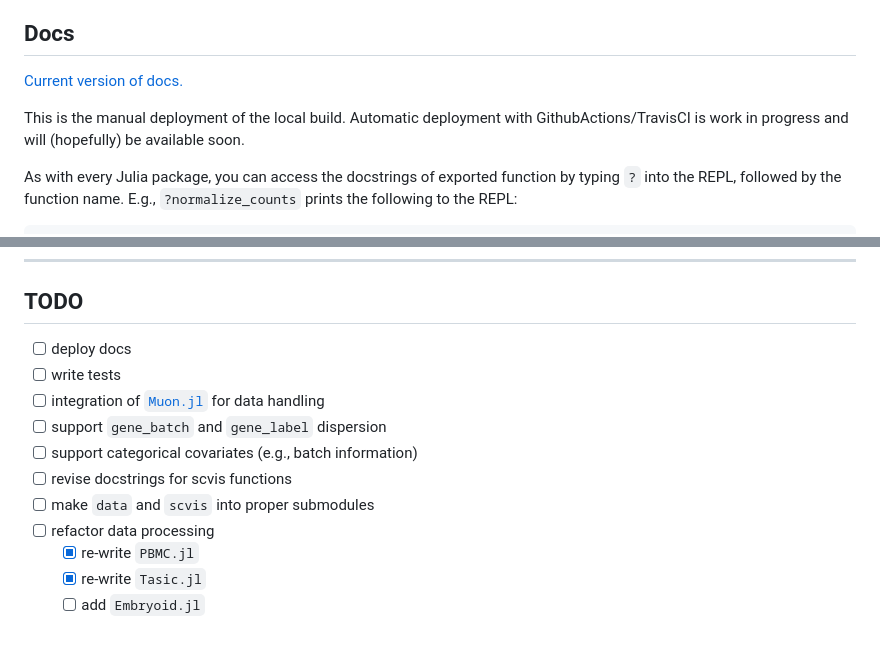
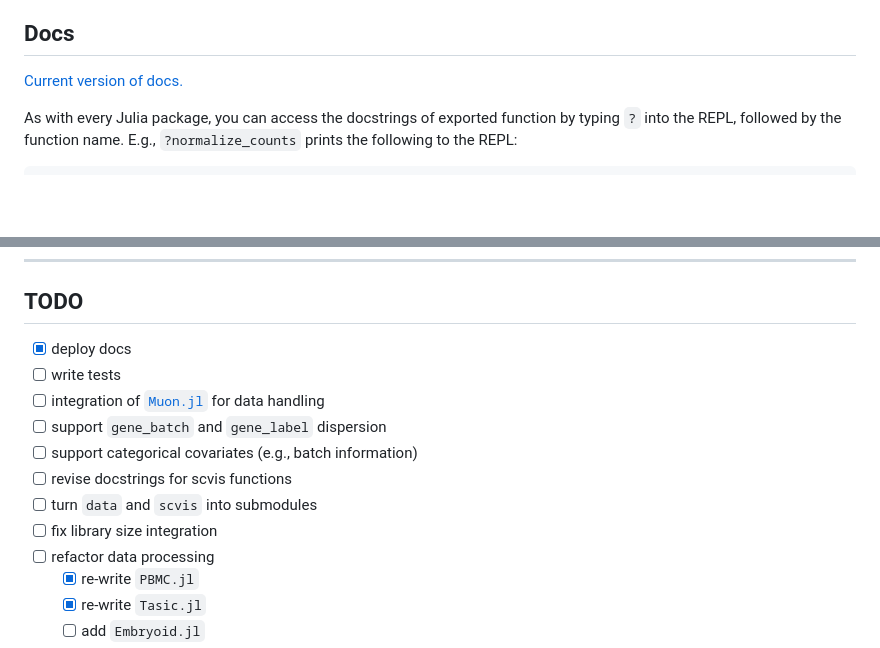
Before and after one commit to maren-ha/scVI.jl, a Markdown page: README.md, 2 parts joined by grey strips. Drawn GitHub-style; blank space fills up the shorter version.

````diff
--- a/README.md
+++ b/README.md
@@ -80,8 +82,6 @@ plot_umap_on_latent(m, adata; save_plot=true)
 
 [Current version of docs.](https://maren-ha.github.io/scVI.jl/)
 
-This is the manual deployment of the local build. Automatic deployment with GithubActions/TravisCI is work in progress and will (hopefully) be available soon.
-
 As with every Julia package, you can access the docstrings of exported function by typing `?` into the REPL, followed by the function name. E.g., `?normalize_counts` prints the following to the REPL:
 
 ```
@@ -109,13 +109,14 @@ This checks whether basic functionality works: loads the PBMC dataset, initialis
 ------------
 ## TODO
 
-- [ ] deploy docs
+- [x] deploy docs
 - [ ] write tests
 - [ ] integration of [`Muon.jl`](https://scverse.org/Muon.jl/dev/objects/) for data handling
 - [ ] support `gene_batch` and `gene_label` dispersion
 - [ ] support categorical covariates (e.g., batch information)
 - [ ] revise docstrings for scvis functions
-- [ ] make `data` and `scvis` into proper submodules
+- [ ] turn `data` and `scvis` into submodules
+- [ ] fix library size integration
 - [ ] refactor data processing
 	- [x] re-write `PBMC.jl`
 	- [x] re-write `Tasic.jl`
````
Also changed, not shown: other parts of README.md (+2 -0 lines).
